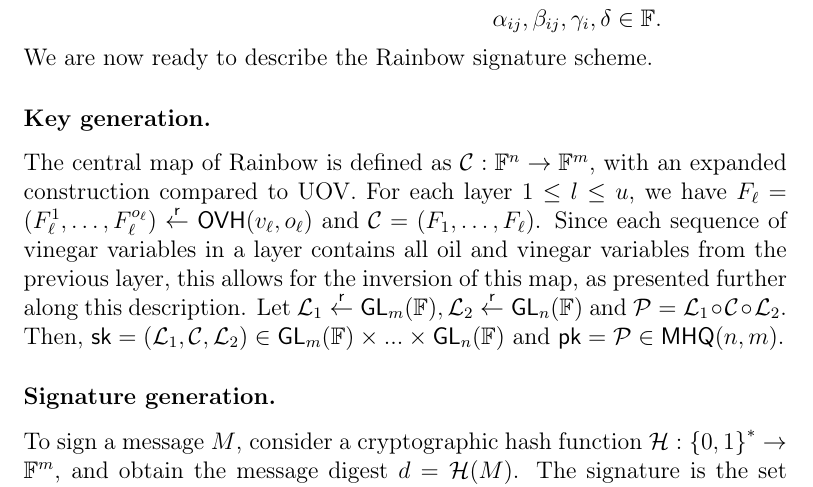
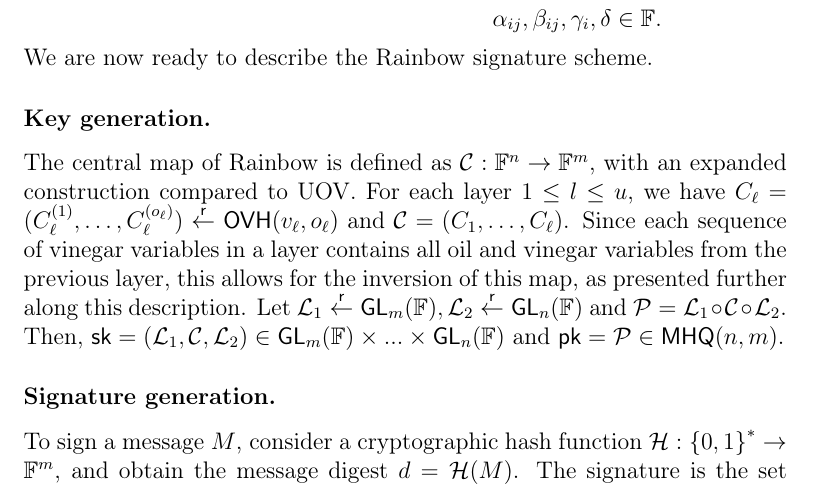
Before and after one commit to zambonin/msc, a LaTeX thesis (main.tex): part of page 24 of 51, cut so that both start at the same text. Compiled offline with pdfLaTeX.

Commit message:
overleaf_to_git: update main.tex from r8081 to r8087

```diff
--- a/main.tex
+++ b/main.tex
@@ -551,7 +551,7 @@ We are now ready to describe the Rainbow signature scheme.
 
 \subsubsection{Key generation.}
 
-The central map of Rainbow is defined as $\mathcal{C} : \mathbb{F}^{n} \to \mathbb{F}^{m}$, with an expanded construction compared to UOV. For each layer $1 \leq l \leq u$, we have $F_{\ell} = (F_{\ell}^{1}, \dots, F_{\ell}^{o_{\ell}}) \random \mathsf{OVH}(v_{\ell}, o_{\ell})$ and $\mathcal{C} = (F_{1}, \dots, F_{\ell})$. Since each sequence of vinegar variables in a layer contains all oil and vinegar variables from the previous layer, this allows for the inversion of this map, as presented further along this description. Let $\mathcal{L}_{1} \random \mathsf{GL}_{m}(\mathbb{F}), \mathcal{L}_{2} \random \mathsf{GL}_{n}(\mathbb{F})$ and $\mathcal{P} = \mathcal{L}_{1} \circ \mathcal{C} \circ \mathcal{L}_{2}$. Then, $\mathsf{sk} = (\mathcal{L}_{1}, \mathcal{C}, \mathcal{L}_{2}) \in \mathsf{GL}_{m}(\mathbb{F}) \times ... \times \mathsf{GL}_{n}(\mathbb{F})$ and $\mathsf{pk} = \mathcal{P} \in \mathsf{MHQ}(n, m)$.
+The central map of Rainbow is defined as $\mathcal{C} : \mathbb{F}^{n} \to \mathbb{F}^{m}$, with an expanded construction compared to UOV. For each layer $1 \leq l \leq u$, we have $C_{\ell} = (C_{\ell}^{(1)}, \dots, C_{\ell}^{(o_{\ell})}) \random \mathsf{OVH}(v_{\ell}, o_{\ell})$ and $\mathcal{C} = (C_{1}, \dots, C_{\ell})$. Since each sequence of vinegar variables in a layer contains all oil and vinegar variables from the previous layer, this allows for the inversion of this map, as presented further along this description. Let $\mathcal{L}_{1} \random \mathsf{GL}_{m}(\mathbb{F}), \mathcal{L}_{2} \random \mathsf{GL}_{n}(\mathbb{F})$ and $\mathcal{P} = \mathcal{L}_{1} \circ \mathcal{C} \circ \mathcal{L}_{2}$. Then, $\mathsf{sk} = (\mathcal{L}_{1}, \mathcal{C}, \mathcal{L}_{2}) \in \mathsf{GL}_{m}(\mathbb{F}) \times ... \times \mathsf{GL}_{n}(\mathbb{F})$ and $\mathsf{pk} = \mathcal{P} \in \mathsf{MHQ}(n, m)$.
 
 \subsubsection{Signature generation.}
 
```
